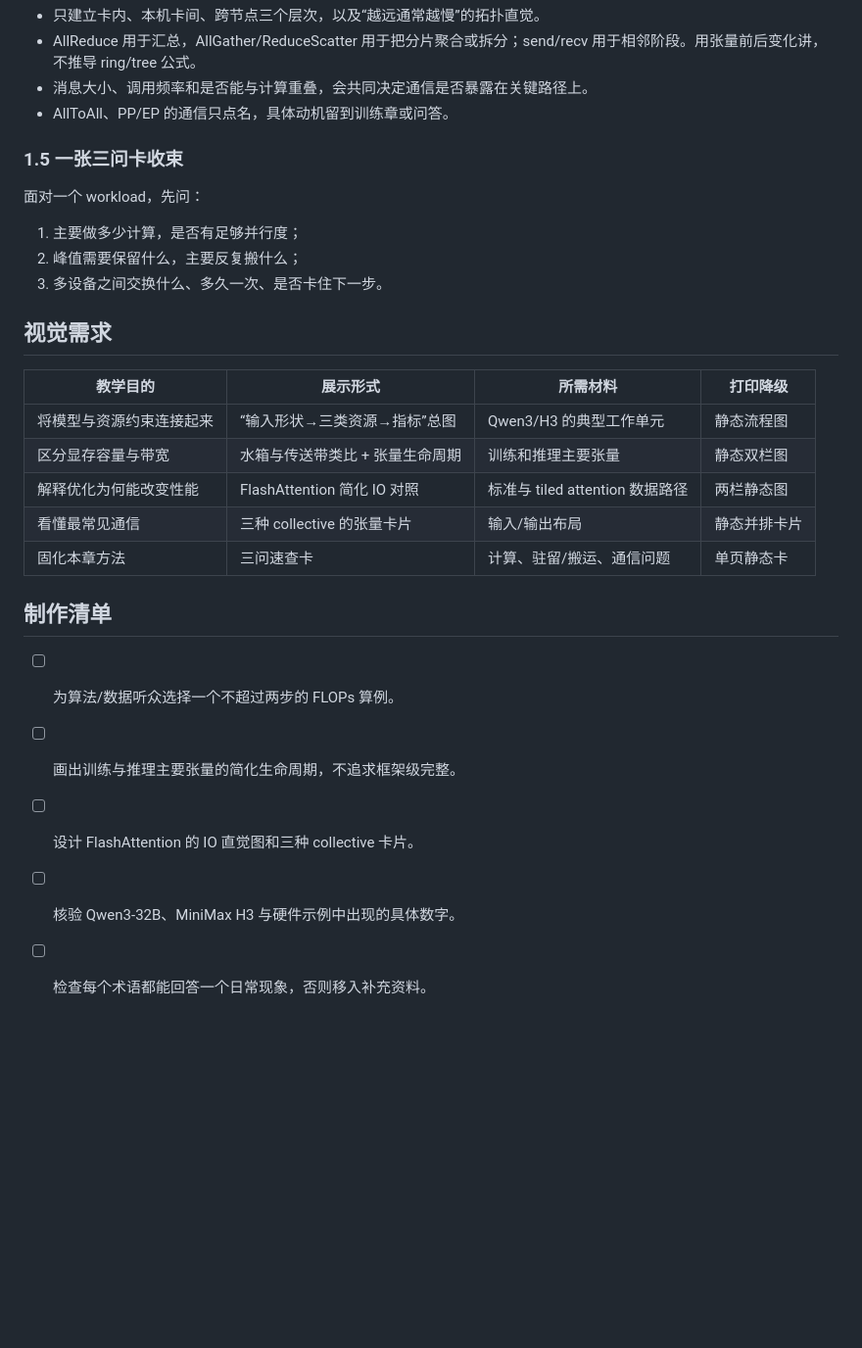
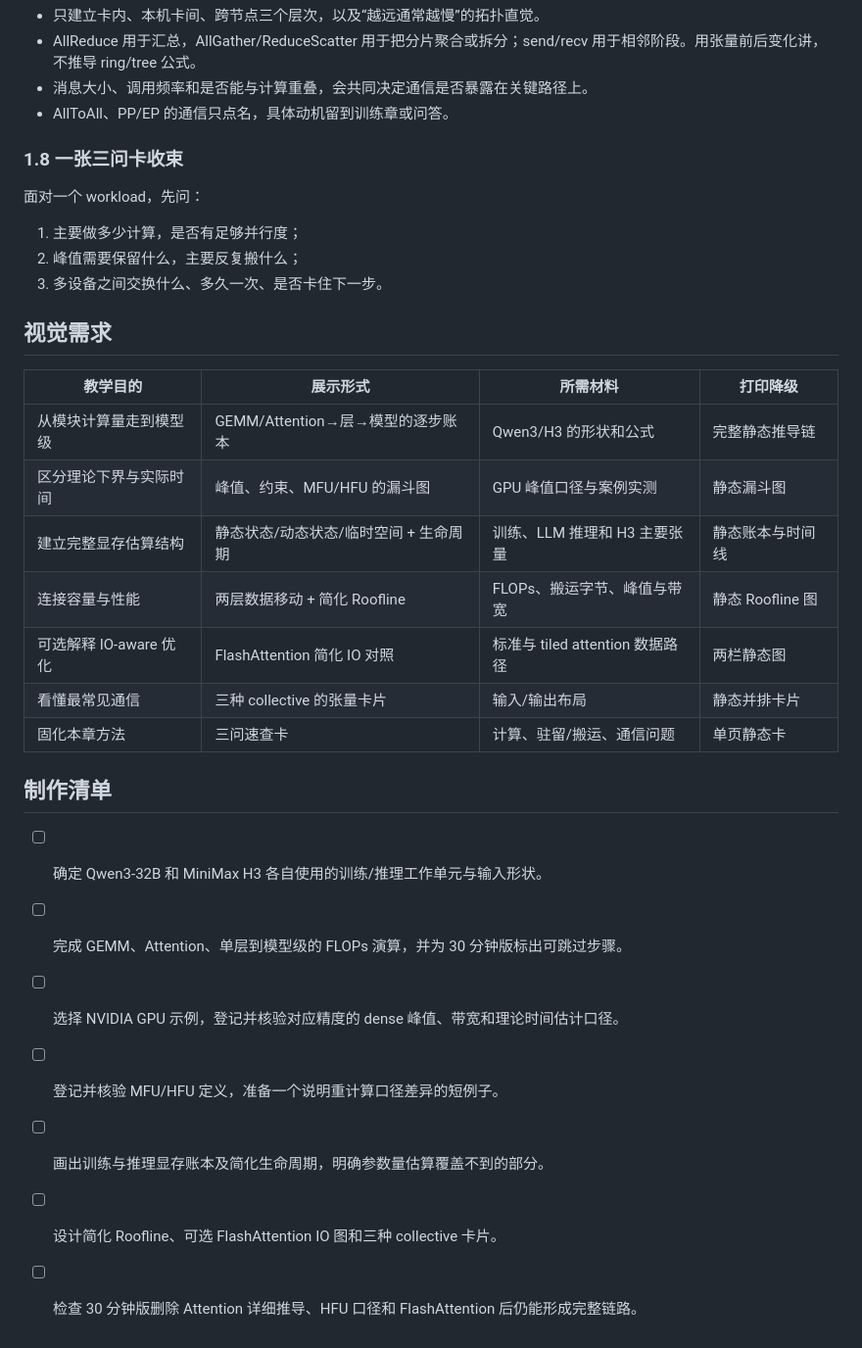
Before and after one commit to Aor-Li/tech_share, a Markdown page: outline/01-resource-intuition.md, the part around one of its changes. Shown at 98% size. Drawn GitHub-style; blank space fills up the shorter version.

```diff
--- a/outline/01-resource-intuition.md
+++ b/outline/01-resource-intuition.md
@@ -45,7 +66,7 @@
 - 消息大小、调用频率和是否能与计算重叠，会共同决定通信是否暴露在关键路径上。
 - AllToAll、PP/EP 的通信只点名，具体动机留到训练章或问答。
 
-### 1.5 一张三问卡收束
+### 1.8 一张三问卡收束
 
 面对一个 workload，先问：
 
@@ -57,16 +78,20 @@
 
 | 教学目的 | 展示形式 | 所需材料 | 打印降级 |
 | --- | --- | --- | --- |
-| 将模型与资源约束连接起来 | “输入形状→三类资源→指标”总图 | Qwen3/H3 的典型工作单元 | 静态流程图 |
-| 区分显存容量与带宽 | 水箱与传送带类比 + 张量生命周期 | 训练和推理主要张量 | 静态双栏图 |
-| 解释优化为何能改变性能 | FlashAttention 简化 IO 对照 | 标准与 tiled attention 数据路径 | 两栏静态图 |
+| 从模块计算量走到模型级 | GEMM/Attention→层→模型的逐步账本 | Qwen3/H3 的形状和公式 | 完整静态推导链 |
+| 区分理论下界与实际时间 | 峰值、约束、MFU/HFU 的漏斗图 | GPU 峰值口径与案例实测 | 静态漏斗图 |
+| 建立完整显存估算结构 | 静态状态/动态状态/临时空间 + 生命周期 | 训练、LLM 推理和 H3 主要张量 | 静态账本与时间线 |
+| 连接容量与性能 | 两层数据移动 + 简化 Roofline | FLOPs、搬运字节、峰值与带宽 | 静态 Roofline 图 |
+| 可选解释 IO-aware 优化 | FlashAttention 简化 IO 对照 | 标准与 tiled attention 数据路径 | 两栏静态图 |
 | 看懂最常见通信 | 三种 collective 的张量卡片 | 输入/输出布局 | 静态并排卡片 |
 | 固化本章方法 | 三问速查卡 | 计算、驻留/搬运、通信问题 | 单页静态卡 |
 
 ## 制作清单
 
-- [ ] 为算法/数据听众选择一个不超过两步的 FLOPs 算例。
-- [ ] 画出训练与推理主要张量的简化生命周期，不追求框架级完整。
-- [ ] 设计 FlashAttention 的 IO 直觉图和三种 collective 卡片。
-- [ ] 核验 Qwen3-32B、MiniMax H3 与硬件示例中出现的具体数字。
-- [ ] 检查每个术语都能回答一个日常现象，否则移入补充资料。
+- [ ] 确定 Qwen3-32B 和 MiniMax H3 各自使用的训练/推理工作单元与输入形状。
+- [ ] 完成 GEMM、Attention、单层到模型级的 FLOPs 演算，并为 30 分钟版标出可跳过步骤。
+- [ ] 选择 NVIDIA GPU 示例，登记并核验对应精度的 dense 峰值、带宽和理论时间估计口径。
+- [ ] 登记并核验 MFU/HFU 定义，准备一个说明重计算口径差异的短例子。
+- [ ] 画出训练与推理显存账本及简化生命周期，明确参数量估算覆盖不到的部分。
+- [ ] 设计简化 Roofline、可选 FlashAttention IO 图和三种 collective 卡片。
+- [ ] 检查 30 分钟版删除 Attention 详细推导、HFU 口径和 FlashAttention 后仍能形成完整链路。
```
Also changed, not shown: other parts of outline/01-resource-intuition.md (+40 -19 lines), outline/index.md (+9 -9 lines), references/sources.md (+1 -1 lines).
